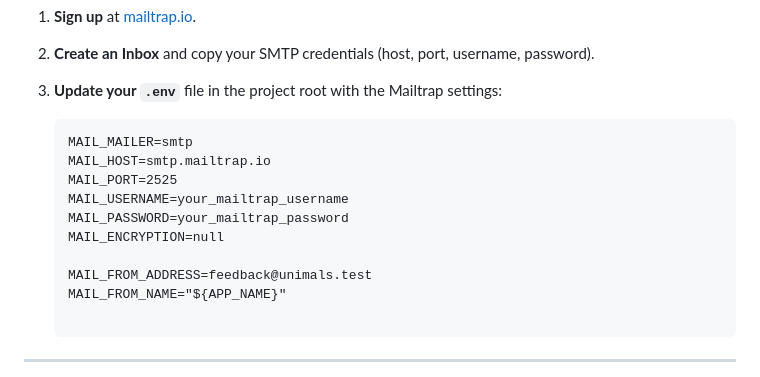
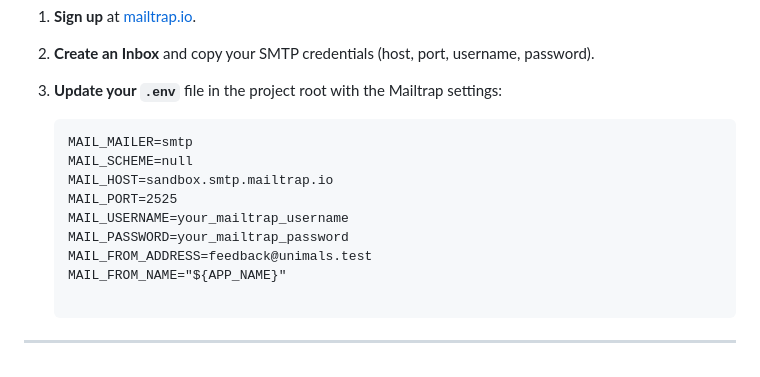
Before and after one commit to AlbaMarm/UniMals, a Markdown page: README.md, the part around the change. GitHub-like rendering.

Commit message:
feat: updated readme

````diff
--- a/README.md
+++ b/README.md
@@ -101,12 +101,11 @@ If you’d like to see the feedback emails in your inbox during development, you
 
    ```dotenv
    MAIL_MAILER=smtp
-   MAIL_HOST=smtp.mailtrap.io
+   MAIL_SCHEME=null
+   MAIL_HOST=sandbox.smtp.mailtrap.io
    MAIL_PORT=2525
    MAIL_USERNAME=your_mailtrap_username
    MAIL_PASSWORD=your_mailtrap_password
-   MAIL_ENCRYPTION=null
-
    MAIL_FROM_ADDRESS=feedback@unimals.test
    MAIL_FROM_NAME="${APP_NAME}"
 
````
